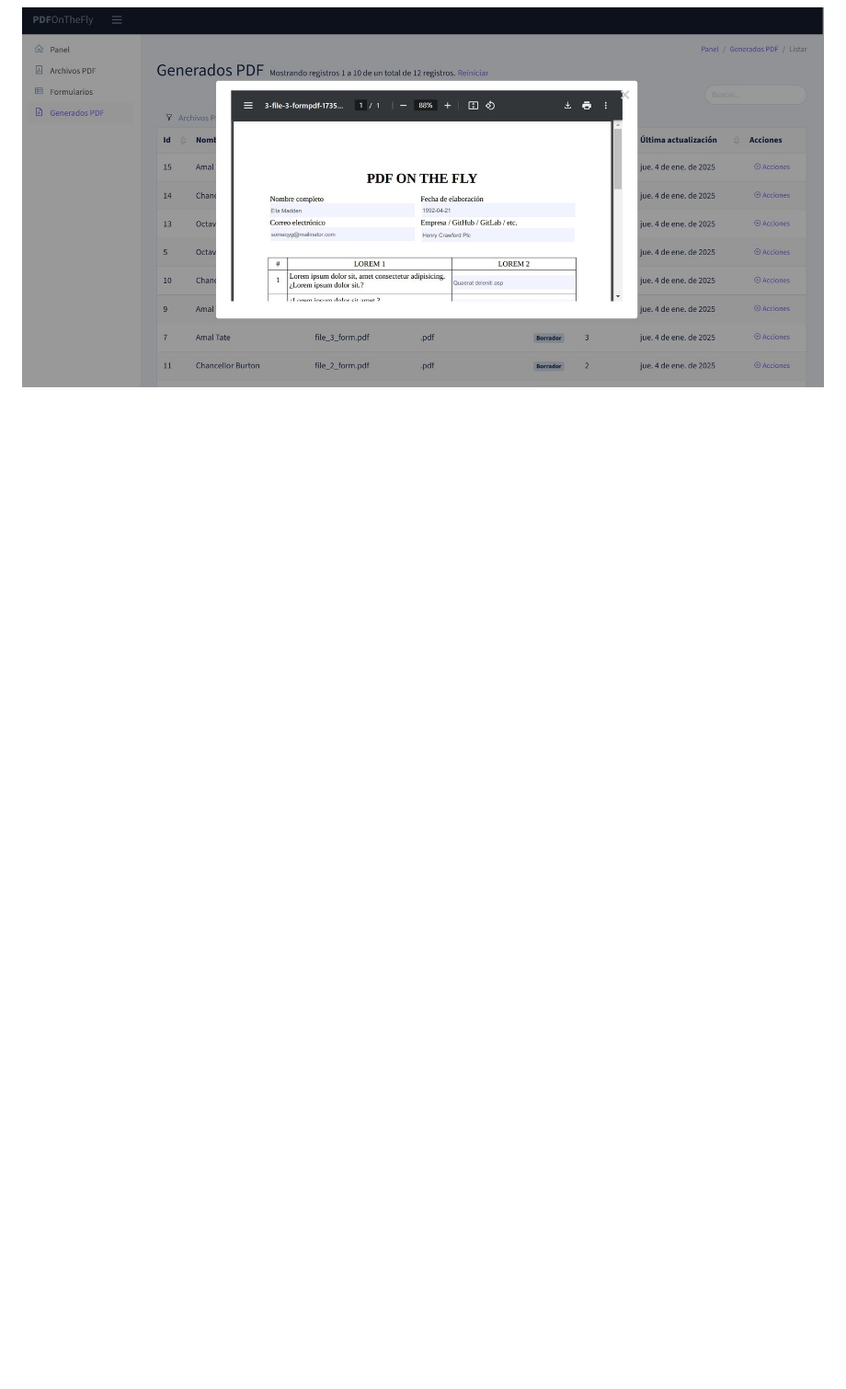
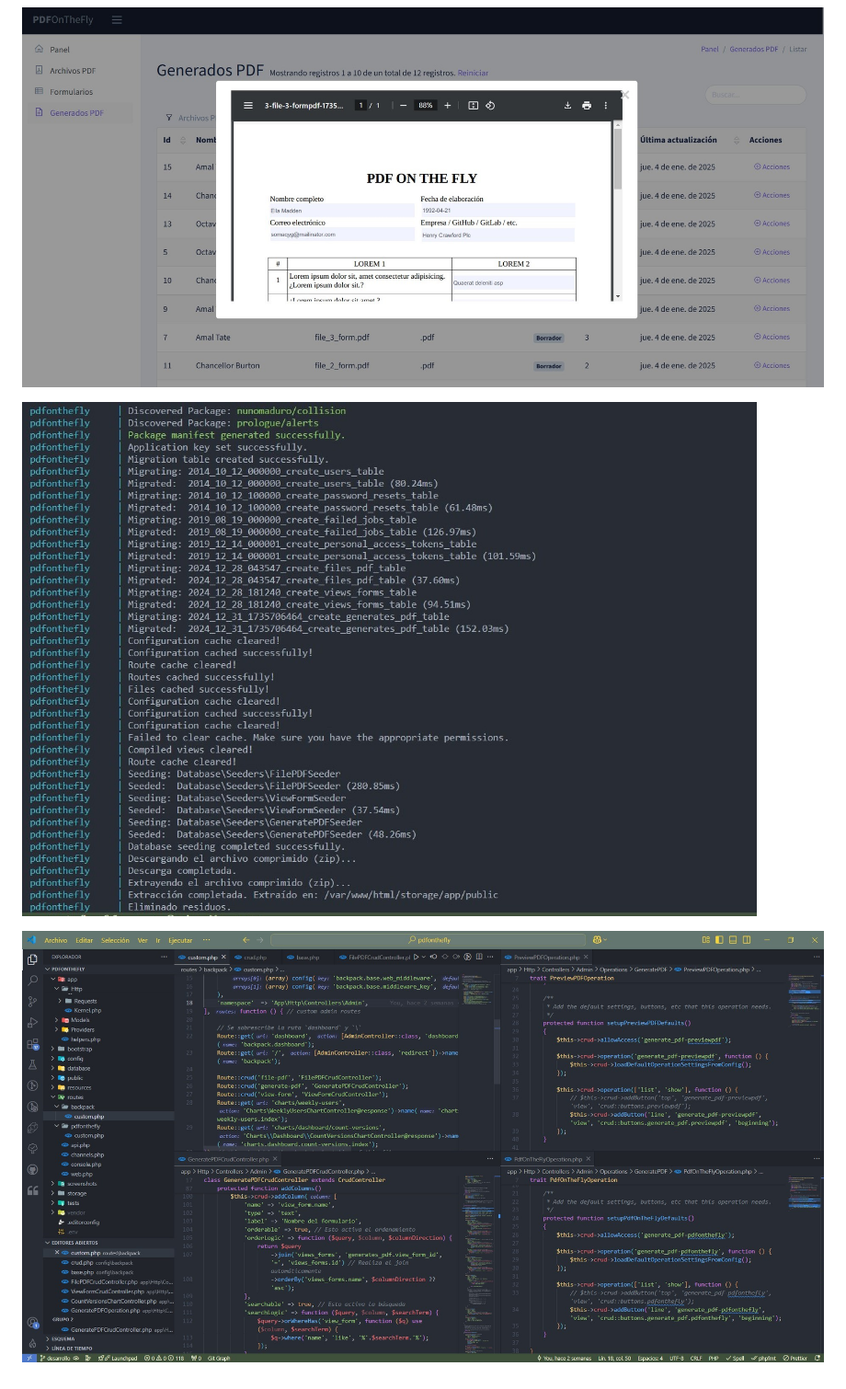
Before and after one commit to maximovj/pdf-on-the-fly, a Markdown page: README.md, the part around the change. Shown: that part at 92% size. Rendered like a GitHub page; pictures changed too: screenshots/preview_07.jpg (added), screenshots/preview_08.jpg (added); blank space fills up the shorter version.

Commit message:
* desarrollo : Se agrega nuevos vista previas

```diff
--- a/README.md
+++ b/README.md
@@ -86,3 +86,7 @@ Felicidades ya puedes acceder a los sitios del proyecto, que son:
 ![preview01.jpg](/screenshots/preview_05.jpg)
 
 ![preview05.jpg](/screenshots/preview_06.jpg)
+
+![preview07.jpg](/screenshots/preview_07.jpg)
+
+![preview08.jpg](/screenshots/preview_08.jpg)
```
